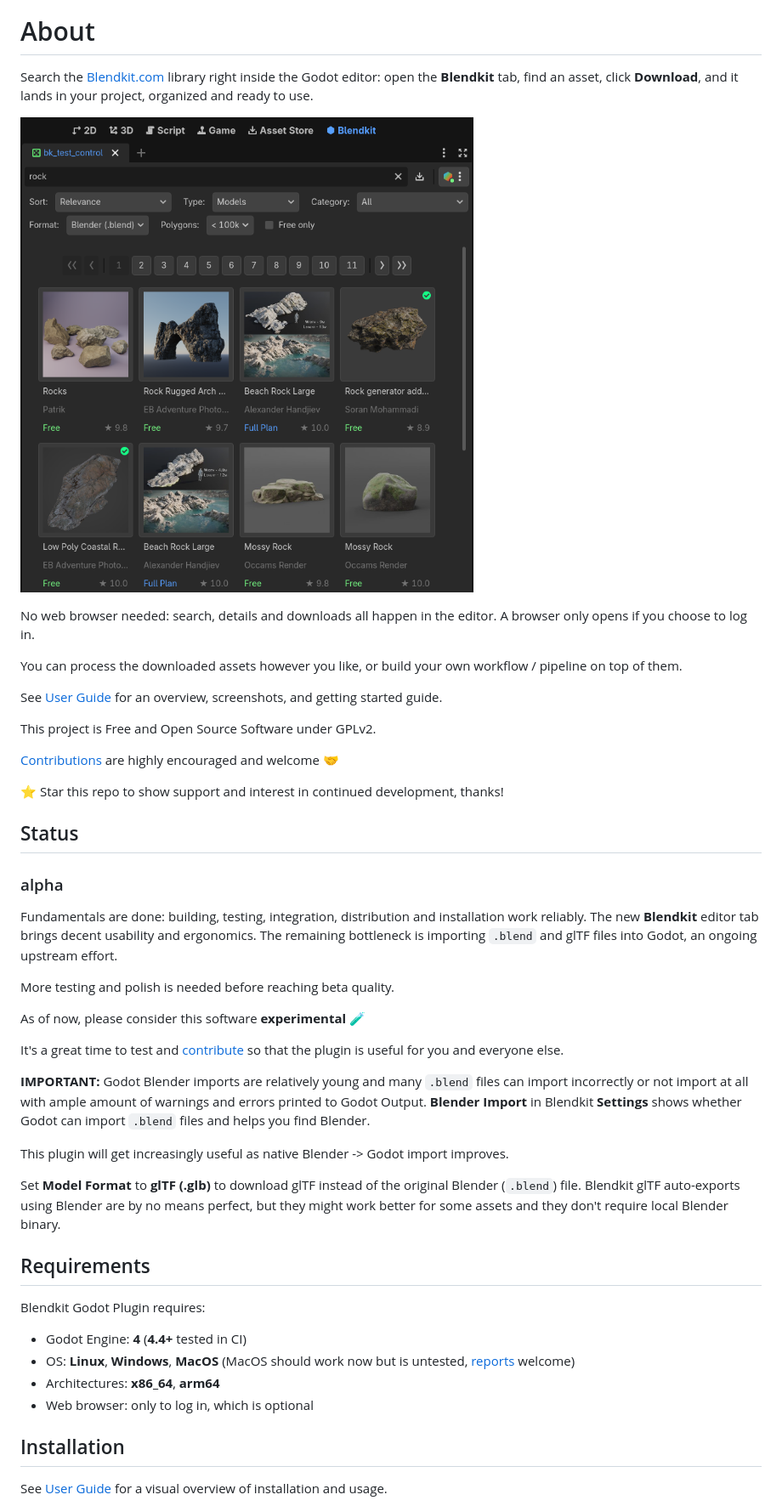
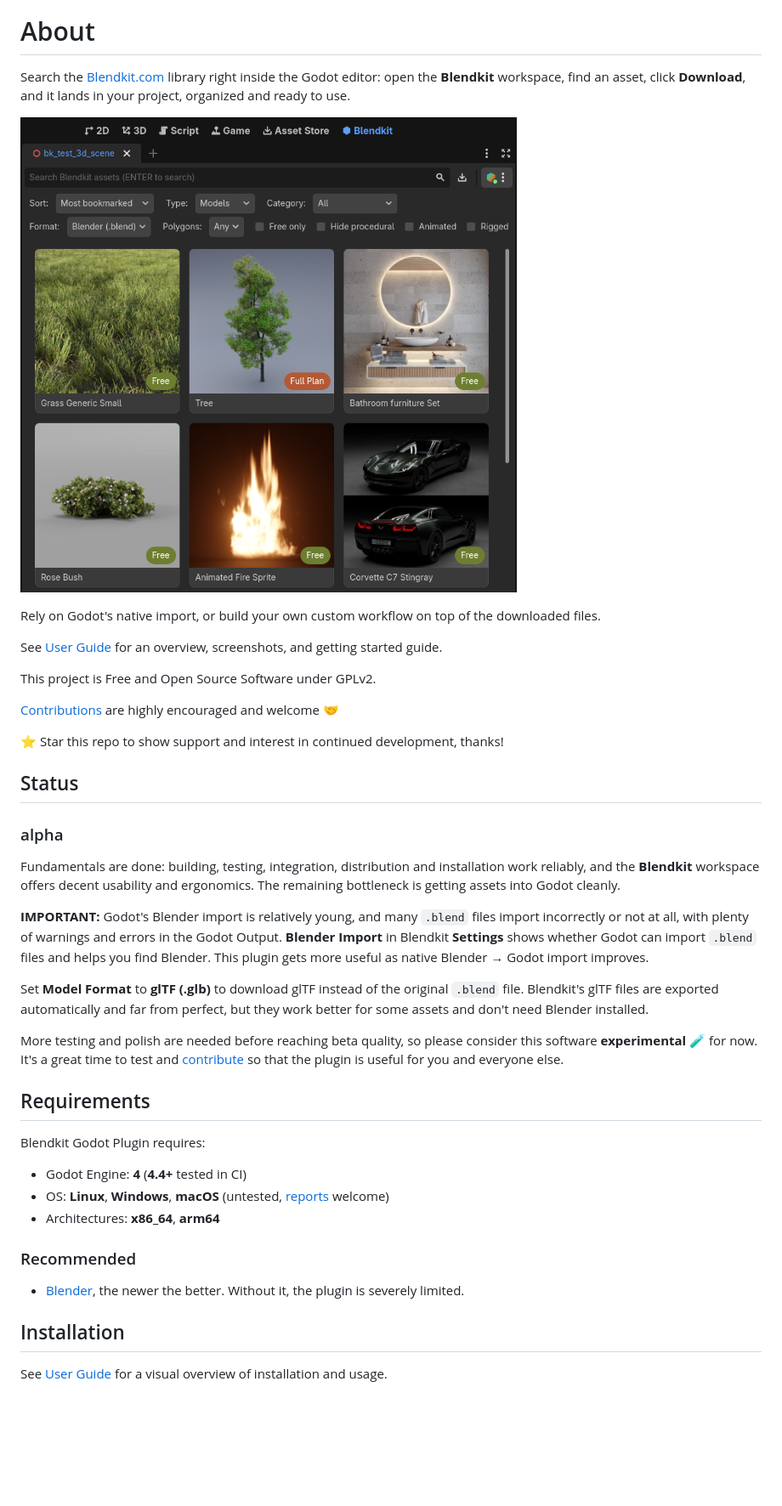
Before and after one commit to ikonnow/Assets2Godot, a Markdown page: README.md, the part around one of its changes. Shown at 85% size. GitHub-like rendering; pictures changed too: img/blendkit_in_godot.png; blank space fills up the shorter version.

```diff
--- a/README.md
+++ b/README.md
@@ -13,16 +13,13 @@
 # About
 
 Search the [Blendkit.com](https://blendkit.com) library right inside the
-Godot editor: open the **Blendkit** tab, find an asset, click **Download**, and it
-lands in your project, organized and ready to use.
+Godot editor: open the **Blendkit** workspace, find an asset, click
+**Download**, and it lands in your project, organized and ready to use.
 
 ![Blendkit in Godot](img/blendkit_in_godot.png)
 
-No web browser needed: search, details and downloads all happen in the editor.
-A browser only opens if you choose to log in.
-
-You can process the downloaded assets however you like, or build your own
-workflow / pipeline on top of them.
+Rely on Godot's native import, or build your own custom workflow on top of the
+downloaded files.
 
 See [User Guide](https://www.blendkit.com/blendkit-in-godot/) for an overview,
 screenshots, and getting started guide.
@@ -39,29 +36,24 @@ This project is Free and Open Source Software under GPLv2.
 ### alpha
 
 Fundamentals are done: building, testing, integration, distribution and
-installation work reliably. The new **Blendkit** editor tab brings decent
-usability and ergonomics. The remaining bottleneck is importing `.blend` and
-glTF files into Godot, an ongoing upstream effort.
+installation work reliably, and the **Blendkit** workspace offers decent
+usability and ergonomics. The remaining bottleneck is getting assets into
+Godot cleanly.
 
-More testing and polish is needed before reaching beta quality.
-
-As of now, please consider this software **experimental** 🧪
-
-It's a great time to test and [contribute](#contributing) so that the
-plugin is useful for you and everyone else.
-
-**IMPORTANT:** Godot Blender imports are relatively young and many `.blend` files can
-import incorrectly or not import at all with ample amount of warnings and errors
-printed to Godot Output. **Blender Import** in Blendkit **Settings** shows whether
-Godot can import `.blend` files and helps you find Blender.
-
-This plugin will get increasingly useful as native Blender -> Godot import
-improves.
+**IMPORTANT:** Godot's Blender import is relatively young, and many `.blend`
+files import incorrectly or not at all, with plenty of warnings and errors in
+the Godot Output. **Blender Import** in Blendkit **Settings** shows whether
+Godot can import `.blend` files and helps you find Blender. This plugin gets
+more useful as native Blender → Godot import improves.
 
 Set **Model Format** to **glTF (.glb)** to download glTF instead of the original
-Blender (`.blend`) file. Blendkit glTF auto-exports using Blender are by no
-means perfect, but they might work better for some assets and they don't
-require local Blender binary.
+`.blend` file. Blendkit's glTF files are exported automatically and far from
+perfect, but they work better for some assets and don't need Blender installed.
+
+More testing and polish are needed before reaching beta quality, so please
+consider this software **experimental** 🧪 for now. It's a great time to test
+and [contribute](#contributing) so that the plugin is useful for you and
+everyone else.
 
 
 ## Requirements
@@ -69,10 +61,14 @@ require local Blender binary.
 Blendkit Godot Plugin requires:
 
 - Godot Engine: **4** (**4.4+** tested in CI)
-- OS: **Linux**, **Windows**, **MacOS** (MacOS should work now but is untested,
+- OS: **Linux**, **Windows**, **macOS** (untested,
   [reports](https://github.com/BlenderKit/bk_godot/issues) welcome)
 - Architectures: **x86_64**, **arm64**
-- Web browser: only to log in, which is optional
+
+### Recommended
+
+- [Blender](https://www.blender.org/download/), the newer the better.
+  Without it, the plugin is severely limited.
 
 
 ## Installation
```
Also changed, not shown: other parts of README.md (+8 -5 lines), CHANGELOG.md (+22 -62 lines), 1 other file.
